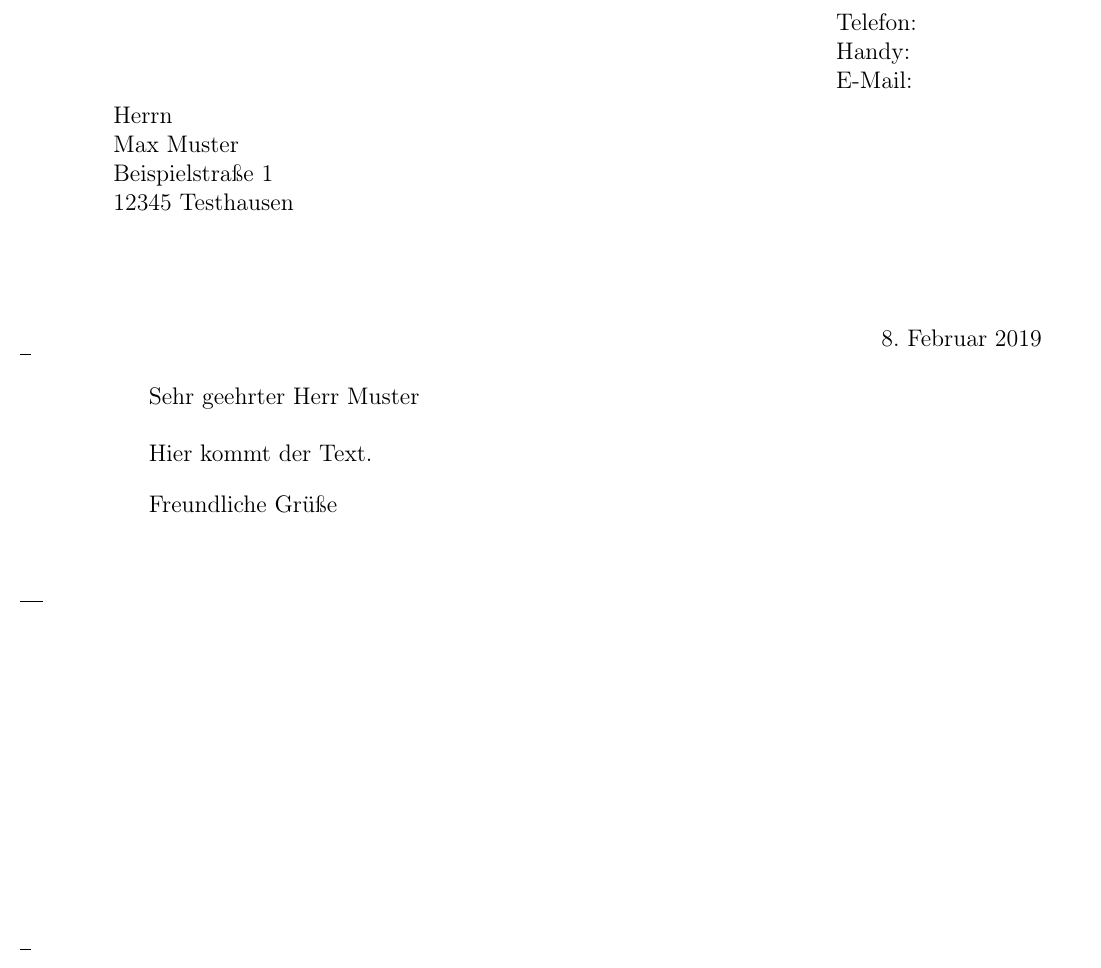
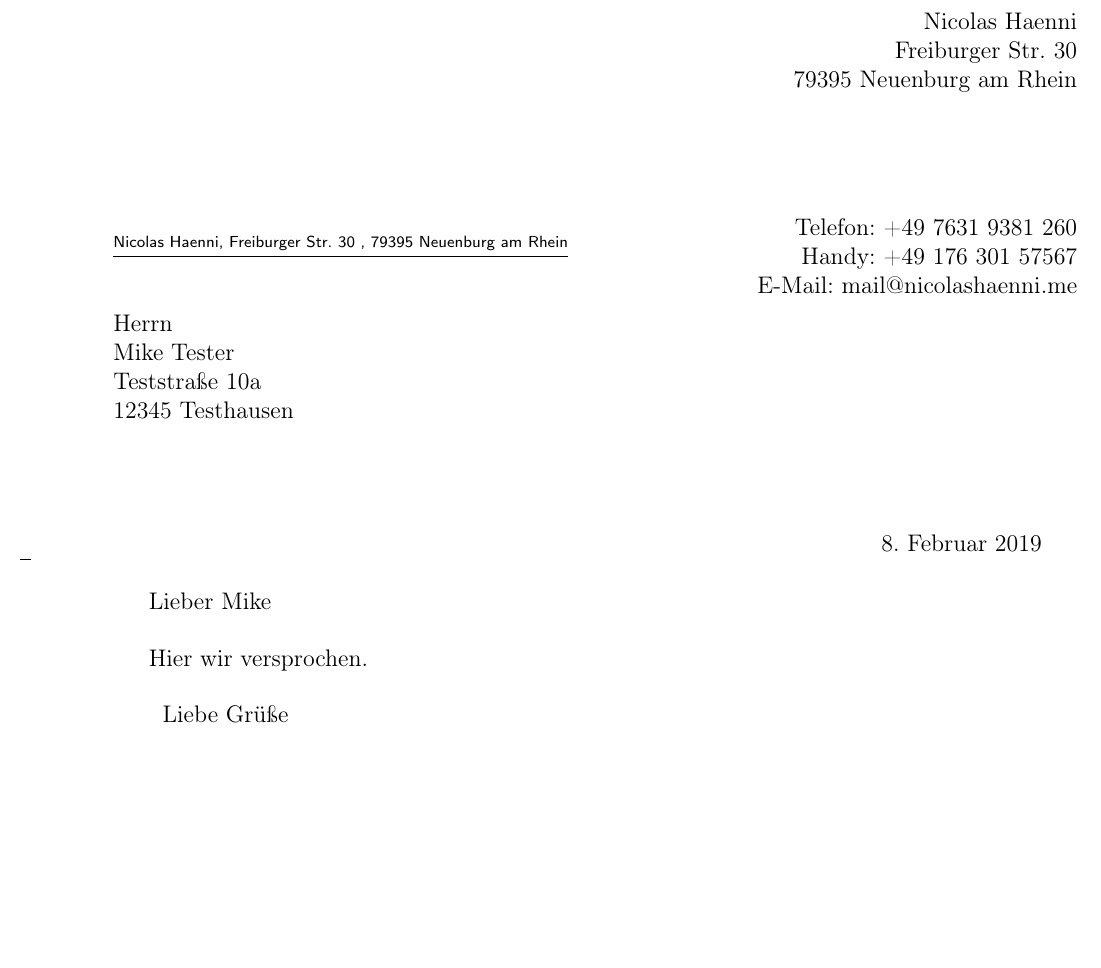
Before and after one commit to streusselhirni/Latex-Briefvorlage, a LaTeX letter (Vorlage.tex): part of the page, cut at the place of the change, the shorter picture padded with empty space. Compiled offline with pdfLaTeX.

Commit message:
Location-Feld besser alinieren

```diff
--- a/Vorlage.tex
+++ b/Vorlage.tex
@@ -18,4 +16,12 @@
+\makeatother
+
+\setkomavar{fromname}{Nicolas Haenni}
+\setkomavar{fromaddress}{Freiburger Str. 30 \\ 79395 Neuenburg am Rhein}
+\setkomavar{fromphone}{+49 7631 9381 260}
+\setkomavar{fromemail}{mail@nicolashaenni.me}
+\setkomavar{frommobilephone}{+49 176 301 57567}
 \setkomavar{location}{%
+	\raggedleft
     Telefon: \usekomavar{fromphone}\\
     Handy: \usekomavar{frommobilephone}\\
     E-Mail: \usekomavar{fromemail}
@@ -31,14 +37,14 @@
 \begin{document}
 \begin{letter}{%
 Herrn\\
-Max Muster\\
-Beispielstraße 1\\
+Mike Tester\\
+Teststraße 10a\\
 12345 Testhausen}
-\opening{Sehr geehrter Herr Muster}
+\opening{Lieber Mike}
 
-Hier kommt der Text.
+Hier wir versprochen.
 
-\closing{Freundliche Grüße}
+\closing{Liebe Grüße}
 
 % Anlagen
 %\encl{}
```
Also changed, not shown: Vorlage.tex (12 more changed lines).
